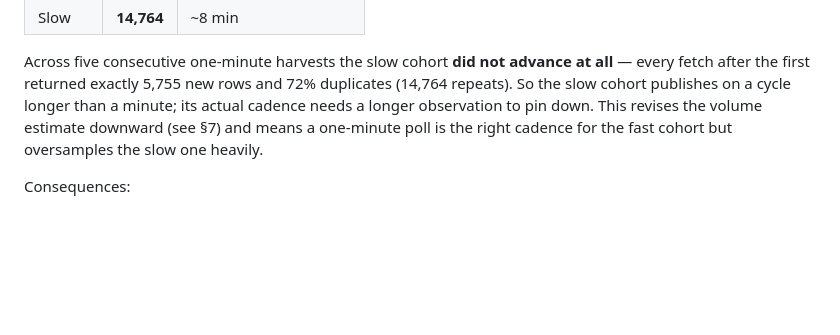
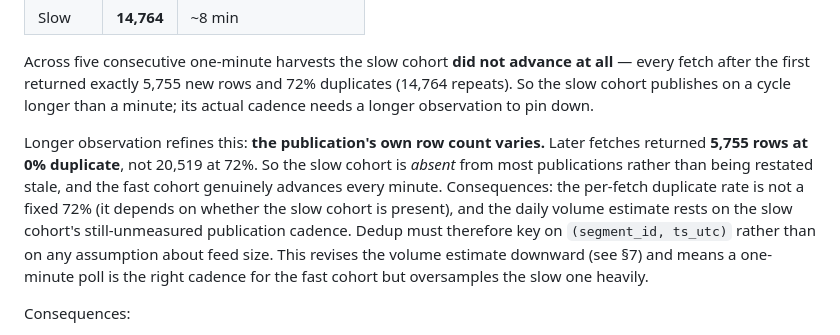
Before and after one commit to TanmayBnz/raincheck, a Markdown page: reports/phase1_nl_audit.md, the part around the change. GitHub-like rendering; blank space fills up the shorter version.

Commit message:
Refine the NDW cohort finding: publication row count varies
The first measurement read as "20,519 rows per fetch, 72% duplicate". Longer
observation shows the publication itself varies in size - later fetches carry
5,755 rows at 0% duplicate. The slow cohort is absent from most publications
rather than being restated stale, and the fast cohort advances every minute.

So the duplicate rate is not a fixed property of the feed, and the daily volume
estimate still depends on the slow cohort's unmeasured publication cadence.
Neither changes the design: dedup keys on (segment_id, ts_utc) and makes no
assumption about feed size.

Co-Authored-By: Claude Opus 5 <noreply@anthropic.com>
Claude-Session: https://claude.ai/code/session_017qxnh4BJuneaznMq5LP4SQ

```diff
--- a/reports/phase1_nl_audit.md
+++ b/reports/phase1_nl_audit.md
@@ -184,7 +184,15 @@ and each site's `measurementTimeDefault` gives a clean bimodal split:
 Across five consecutive one-minute harvests the slow cohort **did not advance at all** — every
 fetch after the first returned exactly 5,755 new rows and 72% duplicates (14,764 repeats). So the
 slow cohort publishes on a cycle longer than a minute; its actual cadence needs a longer
-observation to pin down. This revises the volume estimate downward (see §7) and means a
+observation to pin down.
+
+Longer observation refines this: **the publication's own row count varies.** Later fetches
+returned **5,755 rows at 0% duplicate**, not 20,519 at 72%. So the slow cohort is *absent* from
+most publications rather than being restated stale, and the fast cohort genuinely advances every
+minute. Consequences: the per-fetch duplicate rate is not a fixed 72% (it depends on whether the
+slow cohort is present), and the daily volume estimate rests on the slow cohort's still-unmeasured
+publication cadence. Dedup must therefore key on `(segment_id, ts_utc)` rather than on any
+assumption about feed size. This revises the volume estimate downward (see §7) and means a
 one-minute poll is the right cadence for the fast cohort but oversamples the slow one heavily.
 
 Consequences:
```
